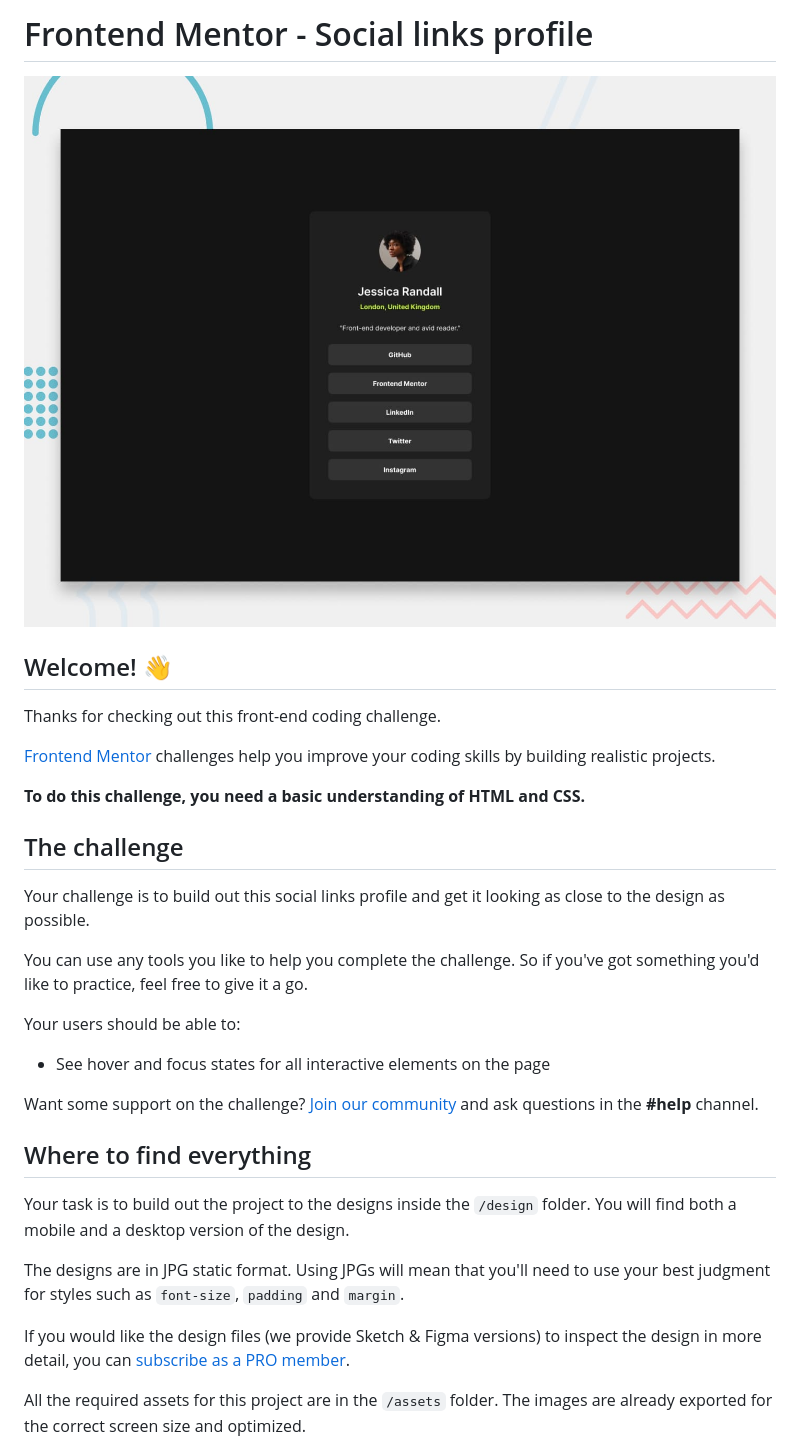
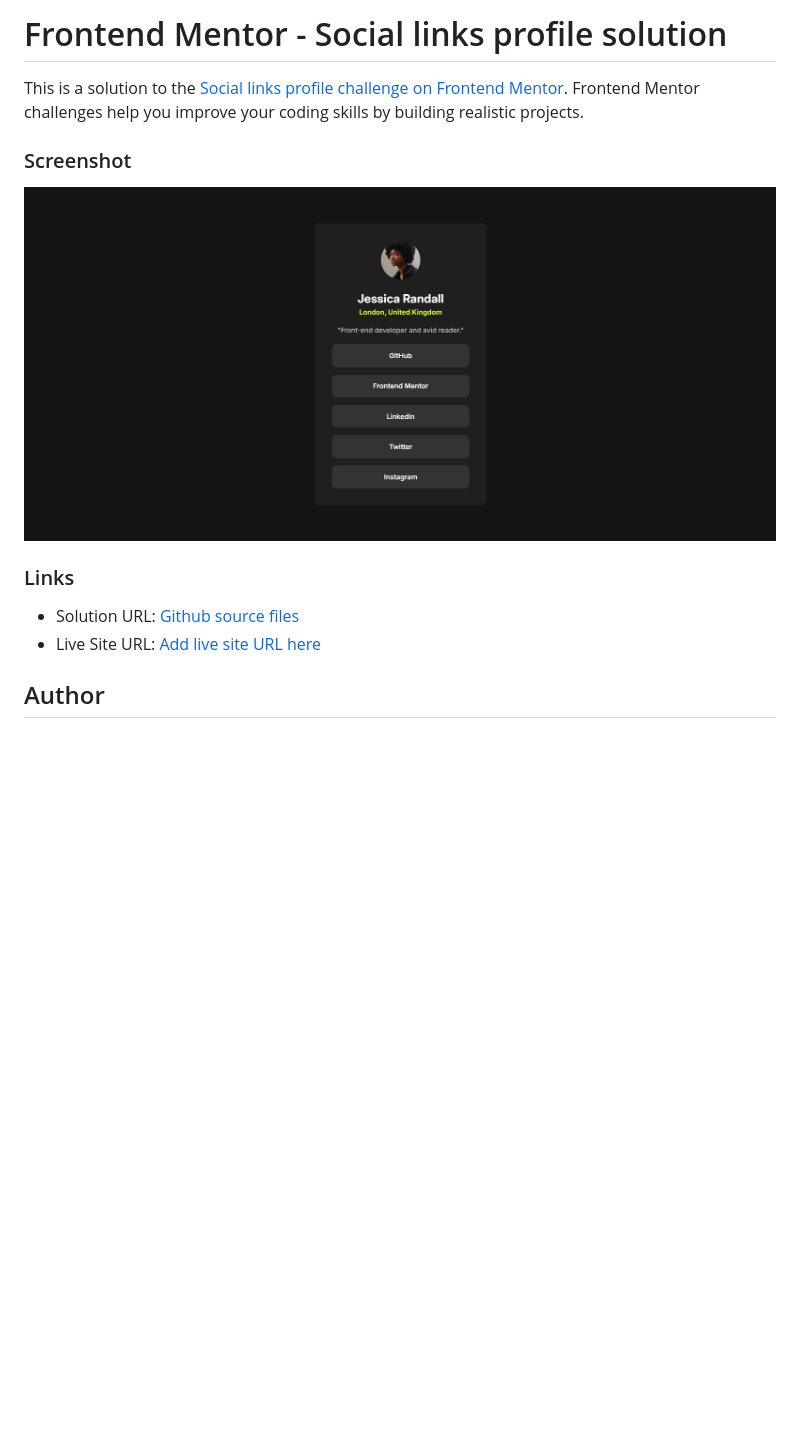
Before and after one commit to pranav-bhat1/social-links-profile-main, a Markdown page: README.md, the part around one of its changes. Rendered like a GitHub page; pictures changed too: preview.jpg (deleted), screenshot.png (added); blank space fills up the shorter version.

```diff
--- a/README.md
+++ b/README.md
@@ -1,34 +1,18 @@
-# Frontend Mentor - Social links profile
+# Frontend Mentor - Social links profile solution
 
-![Design preview for the Social links profile coding challenge](./preview.jpg)
+This is a solution to the [Social links profile challenge on Frontend Mentor](https://www.frontendmentor.io/challenges/social-links-profile-UG32l9m6dQ). Frontend Mentor challenges help you improve your coding skills by building realistic projects.
 
-## Welcome! 👋
 
-Thanks for checking out this front-end coding challenge.
+### Screenshot
 
-[Frontend Mentor](https://www.frontendmentor.io) challenges help you improve your coding skills by building realistic projects.
+![](./screenshot.png)
 
-**To do this challenge, you need a basic understanding of HTML and CSS.**
 
-## The challenge
+### Links
 
-Your challenge is to build out this social links profile and get it looking as close to the design as possible.
+- Solution URL: [Github source files](https://github.com/pranav-bhat1/social-links-profile-main.git)
+- Live Site URL: [Add live site URL here](https://your-live-site-url.com)
 
-You can use any tools you like to help you complete the challenge. So if you've got something you'd like to practice, feel free to give it a go.
 
-Your users should be able to:
+## Author
 
-- See hover and focus states for all interactive elements on the page
-
-Want some support on the challenge? [Join our community](https://www.frontendmentor.io/community) and ask questions in the **#help** channel.
-
-## Where to find everything
-
-Your task is to build out the project to the designs inside the `/design` folder. You will find both a mobile and a desktop version of the design.
-
-The designs are in JPG static format. Using JPGs will mean that you'll need to use your best judgment for styles such as `font-size`, `padding` and `margin`.
-
-If you would like the design files (we provide Sketch & Figma versions) to inspect the design in more detail, you can [subscribe as a PRO member](https://www.frontendmentor.io/pro).
-
-All the required assets for this project are in the `/assets` folder. The images are already exported for the correct screen size and optimized.
-
```
Also changed, not shown: other parts of README.md (+3 -62 lines), README-template.md (deleted, +0 -110 lines), design/active-states.jpg (deleted), design/destkop-design.jpg (deleted), design/mobile-design.jpg (deleted).
